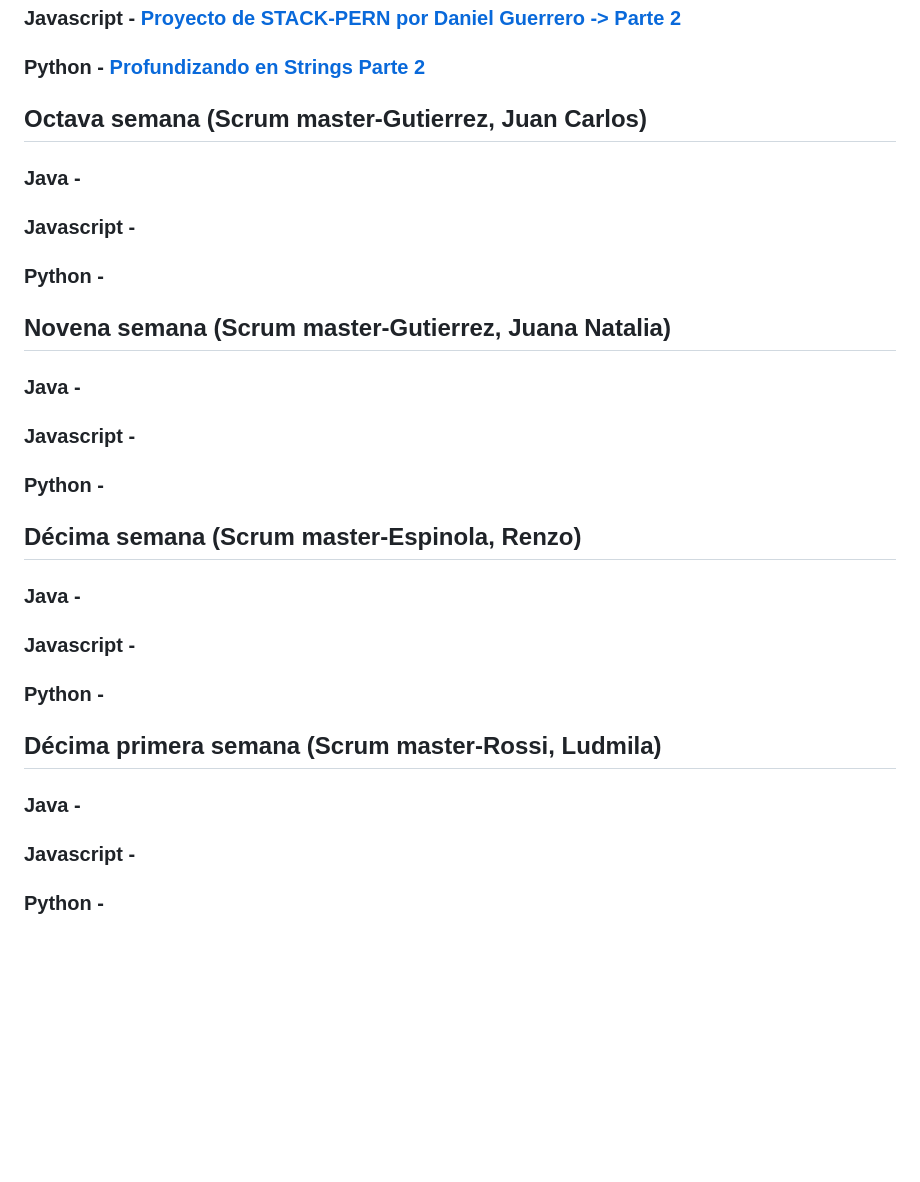
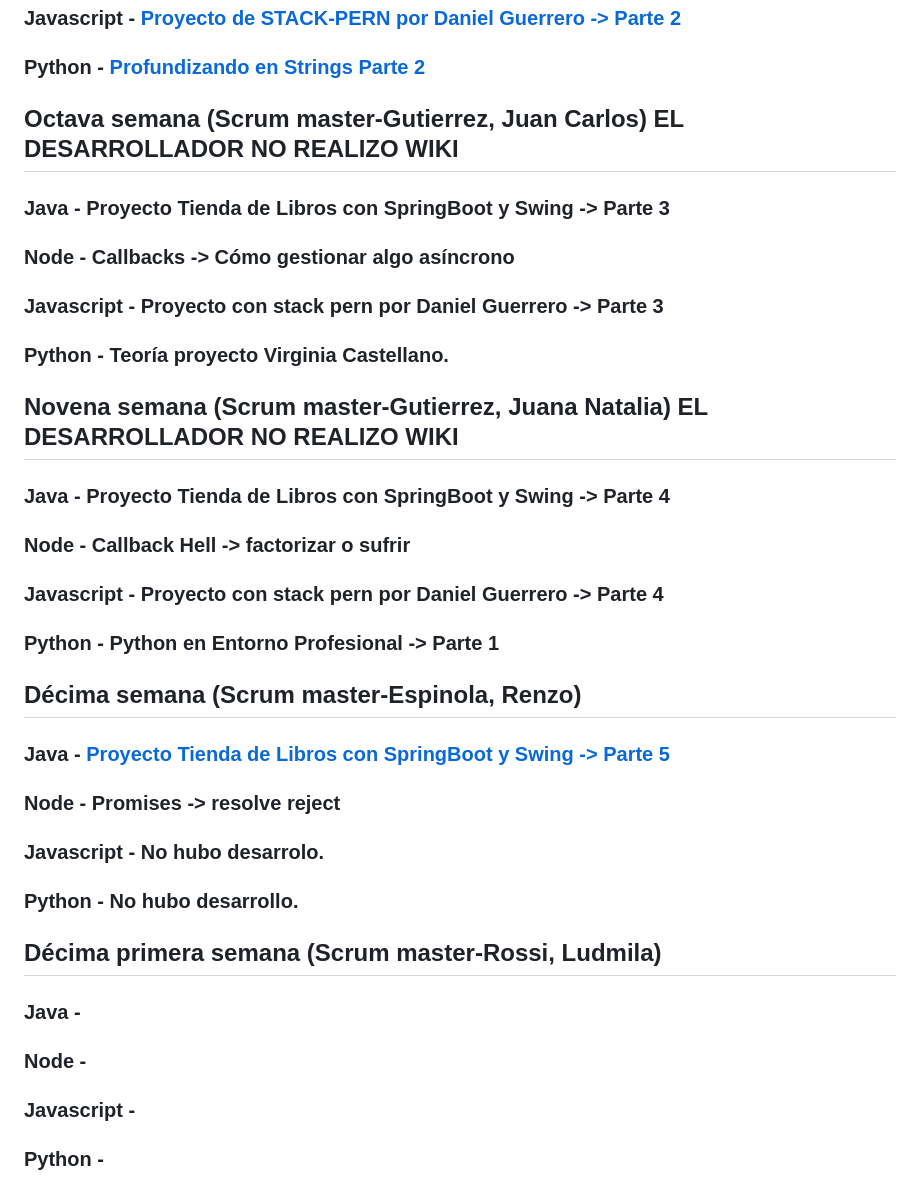
Before and after one commit to CodeSystem2022/ChacoDevsTeam-4SEM, a Markdown page: README.md, the part around one of its changes. Drawn GitHub-style; blank space fills up the shorter version.

```diff
--- a/README.md
+++ b/README.md
@@ -100,34 +100,42 @@
 
  ### Python - [Profundizando en Strings Parte 2](https://github.com/CodeSystem2022/ChacoDevsTeam-4SEM/wiki/PYTHON%E2%80%90Profundizando-en-String-%E2%80%90--Parte-2)
 
- ## Octava semana (Scrum master-Gutierrez, Juan Carlos)
+ ## Octava semana (Scrum master-Gutierrez, Juan Carlos) EL DESARROLLADOR NO REALIZO WIKI
 
- ### Java -
+ ### Java - Proyecto Tienda de Libros con SpringBoot y Swing -> Parte 3
 
- ### Javascript -
+ ### Node - Callbacks -> Cómo gestionar algo asíncrono
 
- ### Python -
+ ### Javascript - Proyecto con stack pern por Daniel Guerrero -> Parte 3
 
- ## Novena semana (Scrum master-Gutierrez, Juana Natalia)
+ ### Python - Teoría proyecto Virginia Castellano.
 
- ### Java -
+ ## Novena semana (Scrum master-Gutierrez, Juana Natalia) EL DESARROLLADOR NO REALIZO WIKI
 
- ### Javascript -
+ ### Java - Proyecto Tienda de Libros con SpringBoot y Swing -> Parte 4
 
- ### Python -
+ ### Node - Callback Hell -> factorizar o sufrir
+
+ ### Javascript - Proyecto con stack pern por Daniel Guerrero -> Parte 4
+
+ ### Python - Python en Entorno Profesional -> Parte 1
 
  ## Décima semana (Scrum master-Espinola, Renzo)
 
- ### Java -
+ ### Java - [Proyecto Tienda de Libros con SpringBoot y Swing -> Parte 5](https://github.com/CodeSystem2022/ChacoDevsTeam-4SEM/wiki/Proyecto-Tienda-de-Libros-con-SpringBoot-y-Swing-%E2%80%90--Parte-5#m%C3%A9todo-listarlibros)
 
- ### Javascript -
+ ### Node - Promises -> resolve reject
 
- ### Python -
+ ### Javascript - No hubo desarrolo.
+
+ ### Python - No hubo desarrollo.
 
  ## Décima primera semana (Scrum master-Rossi, Ludmila)
 
  ### Java -
 
+ ### Node -
+
  ### Javascript -
 
  ### Python -
```
Also changed, not shown: other parts of README.md (+3 -3 lines).
